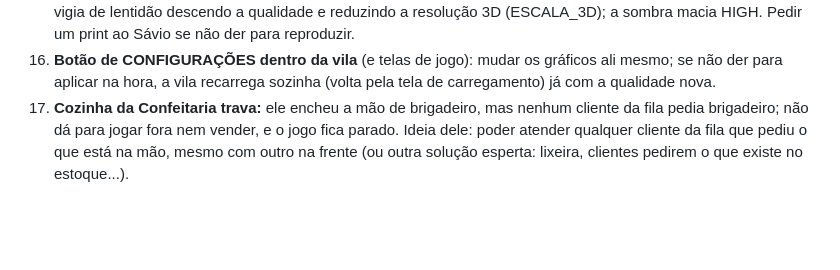
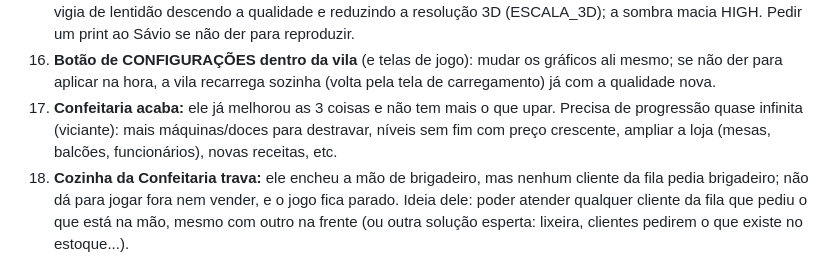
Before and after one commit to saviosant0s/Doce-Texto-Quiz, a Markdown page: ANDAMENTO.md, the part around the change. GitHub-like rendering; blank space fills up the shorter version.

Commit message:
Anota: progressão quase infinita na confeitaria
Co-Authored-By: Claude Opus 5.5 <noreply@anthropic.com>
Claude-Session: https://claude.ai/code/session_01VihRQC9mCPmgLSwEXYntza

```diff
--- a/ANDAMENTO.md
+++ b/ANDAMENTO.md
@@ -169,6 +169,10 @@ atalho de teclado, disquete...). **Não usar os logos oficiais do Word/Excel**
 17. **Botão de CONFIGURAÇÕES dentro da vila** (e telas de jogo): mudar os gráficos
    ali mesmo; se não der para aplicar na hora, a vila recarrega sozinha (volta pela
    tela de carregamento) já com a qualidade nova.
+18. **Confeitaria acaba:** ele já melhorou as 3 coisas e não tem mais o que upar.
+   Precisa de progressão quase infinita (viciante): mais máquinas/doces para
+   destravar, níveis sem fim com preço crescente, ampliar a loja (mesas, balcões,
+   funcionários), novas receitas, etc.
 2. **Cozinha da Confeitaria trava:** ele encheu a mão de brigadeiro, mas nenhum
    cliente da fila pedia brigadeiro; não dá para jogar fora nem vender, e o jogo
    fica parado. Ideia dele: poder atender qualquer cliente da fila que pediu o que
```
